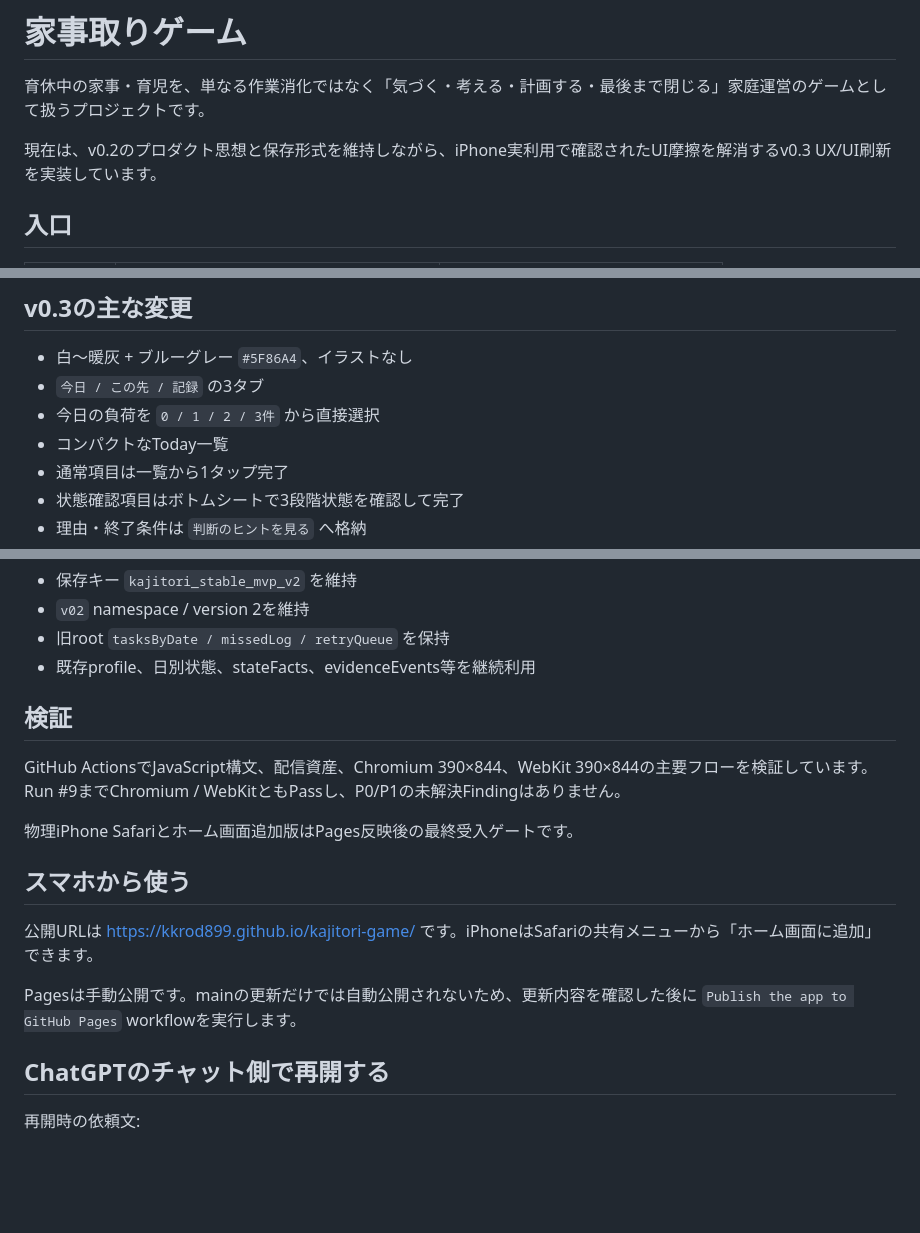
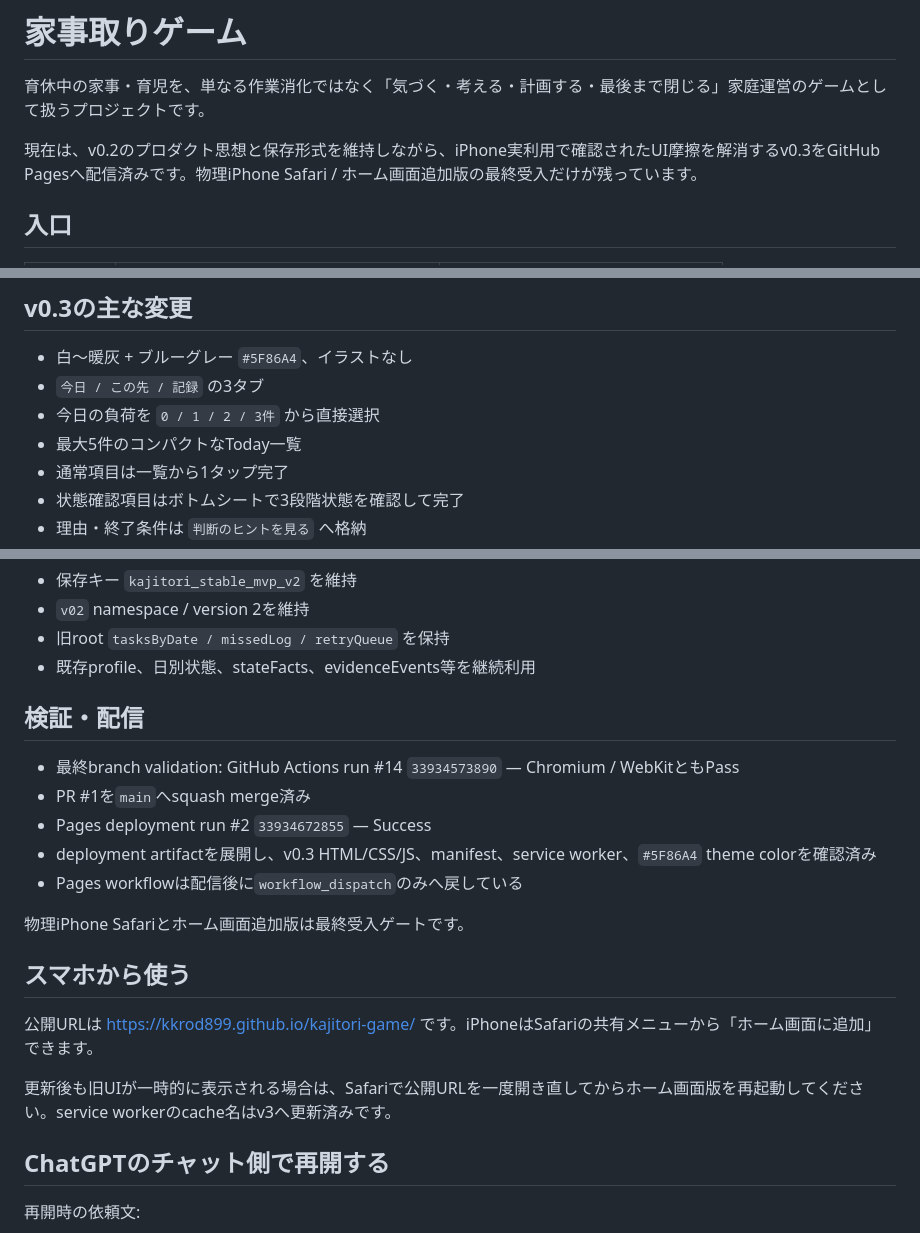
Before and after one commit to kkrod899/kajitori-game, a Markdown page: README.md, 3 parts joined by grey strips. GitHub-like rendering; blank space fills up the shorter version.

Commit message:
Mark v0.3 as deployed in README

```diff
--- a/README.md
+++ b/README.md
@@ -2,7 +2,7 @@
 
 育休中の家事・育児を、単なる作業消化ではなく「気づく・考える・計画する・最後まで閉じる」家庭運営のゲームとして扱うプロジェクトです。
 
-現在は、v0.2のプロダクト思想と保存形式を維持しながら、iPhone実利用で確認されたUI摩擦を解消するv0.3 UX/UI刷新を実装しています。
+現在は、v0.2のプロダクト思想と保存形式を維持しながら、iPhone実利用で確認されたUI摩擦を解消するv0.3をGitHub Pagesへ配信済みです。物理iPhone Safari / ホーム画面追加版の最終受入だけが残っています。
 
 ## 入口
 
@@ -22,7 +22,7 @@ AIごとの入口は [AGENTS.md](AGENTS.md) と [CLAUDE.md](CLAUDE.md) です。
 - 白〜暖灰 + ブルーグレー `#5F86A4`、イラストなし
 - `今日 / この先 / 記録` の3タブ
 - 今日の負荷を `0 / 1 / 2 / 3件` から直接選択
-- コンパクトなToday一覧
+- 最大5件のコンパクトなToday一覧
 - 通常項目は一覧から1タップ完了
 - 状態確認項目はボトムシートで3段階状態を確認して完了
 - 理由・終了条件は `判断のヒントを見る` へ格納
@@ -58,17 +58,21 @@ v0.3はデータ移行ではなくUX/UI刷新です。
 - 旧root `tasksByDate / missedLog / retryQueue` を保持
 - 既存profile、日別状態、stateFacts、evidenceEvents等を継続利用
 
-## 検証
+## 検証・配信
 
-GitHub ActionsでJavaScript構文、配信資産、Chromium 390×844、WebKit 390×844の主要フローを検証しています。Run #9までChromium / WebKitともPassし、P0/P1の未解決Findingはありません。
+- 最終branch validation: GitHub Actions run #14 `33934573890` — Chromium / WebKitともPass
+- PR #1を`main`へsquash merge済み
+- Pages deployment run #2 `33934672855` — Success
+- deployment artifactを展開し、v0.3 HTML/CSS/JS、manifest、service worker、`#5F86A4` theme colorを確認済み
+- Pages workflowは配信後に`workflow_dispatch`のみへ戻している
 
-物理iPhone Safariとホーム画面追加版はPages反映後の最終受入ゲートです。
+物理iPhone Safariとホーム画面追加版は最終受入ゲートです。
 
 ## スマホから使う
 
 公開URLは [https://kkrod899.github.io/kajitori-game/](https://kkrod899.github.io/kajitori-game/) です。iPhoneはSafariの共有メニューから「ホーム画面に追加」できます。
 
-Pagesは手動公開です。mainの更新だけでは自動公開されないため、更新内容を確認した後に `Publish the app to GitHub Pages` workflowを実行します。
+更新後も旧UIが一時的に表示される場合は、Safariで公開URLを一度開き直してからホーム画面版を再起動してください。service workerのcache名はv3へ更新済みです。
 
 ## ChatGPTのチャット側で再開する
 
```
